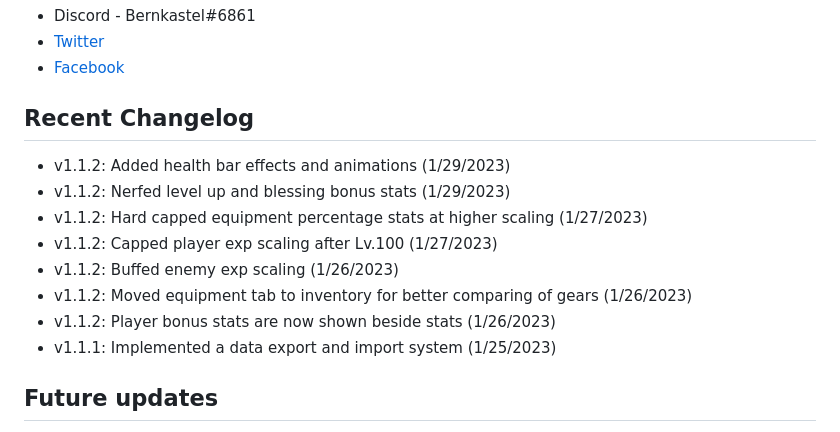
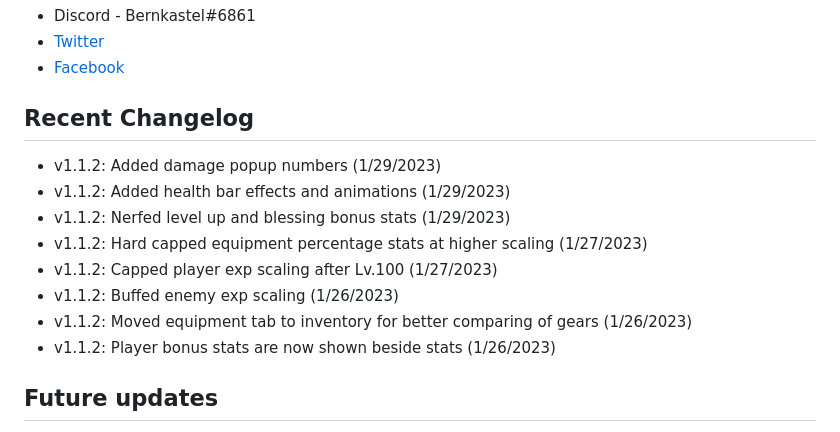
Before and after one commit to redpangilinan/dungeon-crawler-rpg-od, a Markdown page: README.md, the part around the change. Drawn GitHub-style.

Commit message:
v1.1.2: Update changelog

```diff
--- a/README.md
+++ b/README.md
@@ -41,6 +41,7 @@ If you encounter any issues or have any questions or suggestions, please reach o
 
 ## Recent Changelog
 
+- v1.1.2: Added damage popup numbers (1/29/2023)
 - v1.1.2: Added health bar effects and animations (1/29/2023)
 - v1.1.2: Nerfed level up and blessing bonus stats (1/29/2023)
 - v1.1.2: Hard capped equipment percentage stats at higher scaling (1/27/2023)
@@ -48,7 +49,6 @@ If you encounter any issues or have any questions or suggestions, please reach o
 - v1.1.2: Buffed enemy exp scaling (1/26/2023)
 - v1.1.2: Moved equipment tab to inventory for better comparing of gears (1/26/2023)
 - v1.1.2: Player bonus stats are now shown beside stats (1/26/2023)
-- v1.1.1: Implemented a data export and import system (1/25/2023)
 
 ## Future updates
 
```
